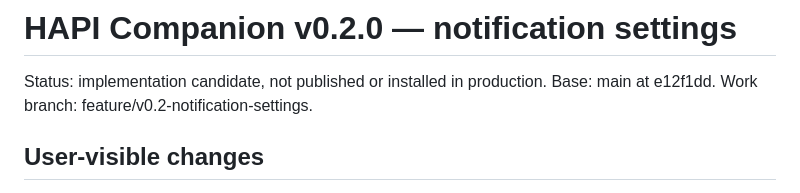
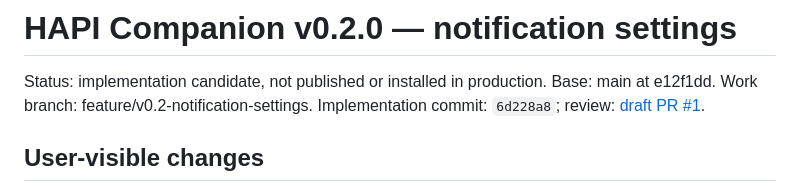
Before and after one commit to creeep123/hapi-companion, a Markdown page: docs/releases/v0.2.0.md, the part around the change. GitHub-like rendering.

```diff
--- a/docs/releases/v0.2.0.md
+++ b/docs/releases/v0.2.0.md
@@ -2,6 +2,7 @@
 
 Status: implementation candidate, not published or installed in production.
 Base: main at e12f1dd. Work branch: feature/v0.2-notification-settings.
+Implementation commit: `6d228a8`; review: [draft PR #1](https://github.com/creeep123/hapi-companion/pull/1).
 
 ## User-visible changes
 
```
Also changed, not shown: docs/management/CONTROL_PANEL.md (+1 -1 lines), docs/management/V0_2_ACCEPTANCE.md (+2 -2 lines).
